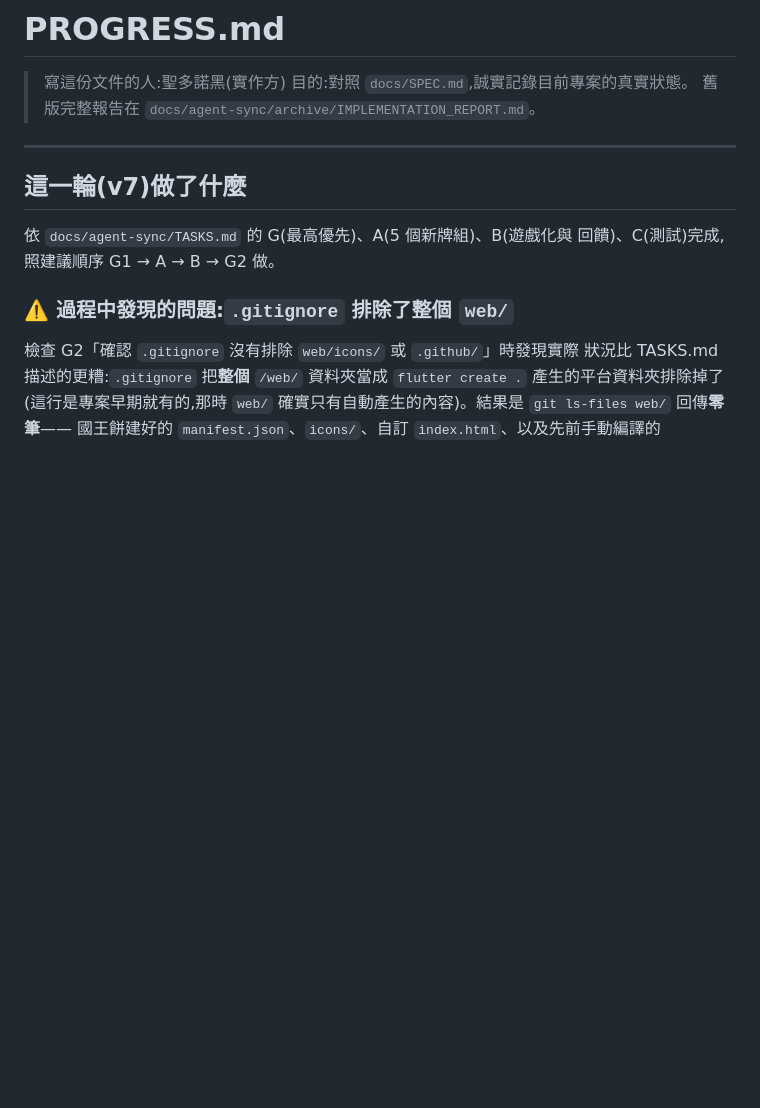
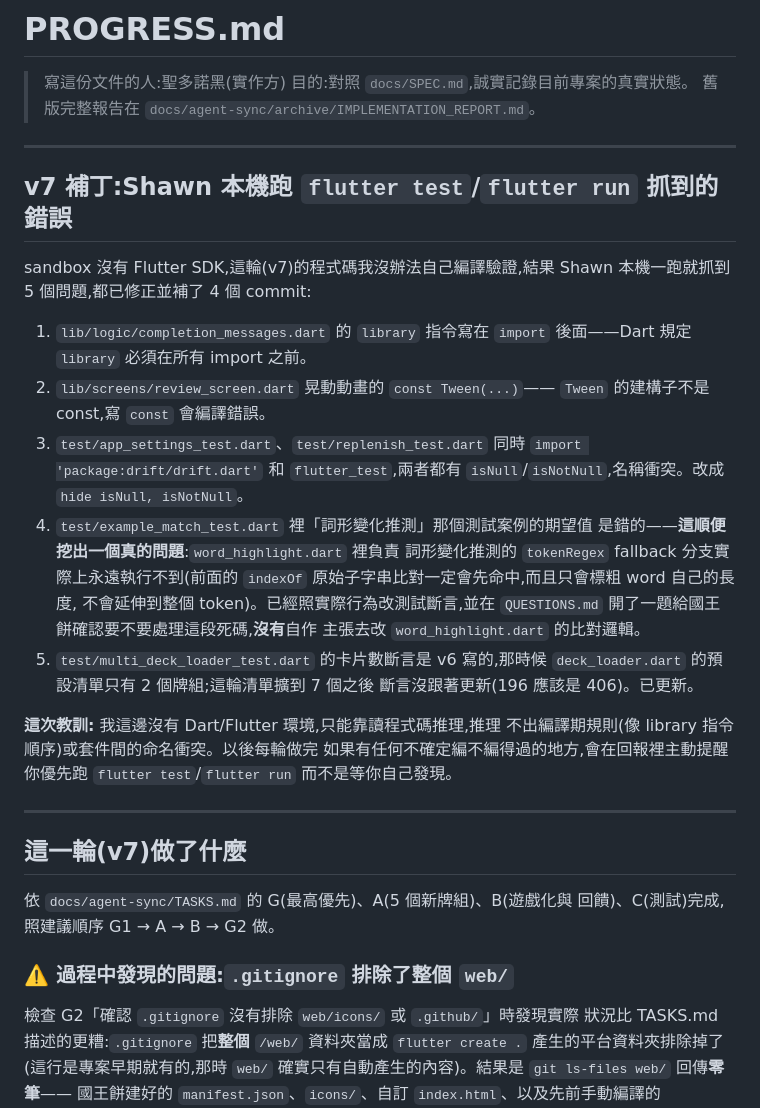
Before and after one commit to sssh27/VOC-daily, a Markdown page: docs/agent-sync/PROGRESS.md, the part around the change. GitHub-like rendering; blank space fills up the shorter version.

Commit message:
docs: log v7 bugfix patch in PROGRESS.md

```diff
--- a/docs/agent-sync/PROGRESS.md
+++ b/docs/agent-sync/PROGRESS.md
@@ -3,6 +3,36 @@
 > 寫這份文件的人:聖多諾黑(實作方)
 > 目的:對照 `docs/SPEC.md`,誠實記錄目前專案的真實狀態。
 > 舊版完整報告在 `docs/agent-sync/archive/IMPLEMENTATION_REPORT.md`。
+
+---
+
+## v7 補丁:Shawn 本機跑 `flutter test`/`flutter run` 抓到的錯誤
+
+sandbox 沒有 Flutter SDK,這輪(v7)的程式碼我沒辦法自己編譯驗證,結果
+Shawn 本機一跑就抓到 5 個問題,都已修正並補了 4 個 commit:
+
+1. `lib/logic/completion_messages.dart` 的 `library` 指令寫在 `import`
+   後面——Dart 規定 `library` 必須在所有 import 之前。
+2. `lib/screens/review_screen.dart` 晃動動畫的 `const Tween(...)`——
+   `Tween` 的建構子不是 const,寫 `const` 會編譯錯誤。
+3. `test/app_settings_test.dart`、`test/replenish_test.dart` 同時
+   `import 'package:drift/drift.dart'` 和 `flutter_test`,兩者都有
+   `isNull`/`isNotNull`,名稱衝突。改成 `hide isNull, isNotNull`。
+4. `test/example_match_test.dart` 裡「詞形變化推測」那個測試案例的期望值
+   是錯的——**這順便挖出一個真的問題**:`word_highlight.dart` 裡負責
+   詞形變化推測的 `tokenRegex` fallback 分支實際上永遠執行不到(前面的
+   `indexOf` 原始子字串比對一定會先命中,而且只會標粗 word 自己的長度,
+   不會延伸到整個 token)。已經照實際行為改測試斷言,並在
+   `QUESTIONS.md` 開了一題給國王餅確認要不要處理這段死碼,**沒有**自作
+   主張去改 `word_highlight.dart` 的比對邏輯。
+5. `test/multi_deck_loader_test.dart` 的卡片數斷言是 v6 寫的,那時候
+   `deck_loader.dart` 的預設清單只有 2 個牌組;這輪清單擴到 7 個之後
+   斷言沒跟著更新(196 應該是 406)。已更新。
+
+**這次教訓:** 我這邊沒有 Dart/Flutter 環境,只能靠讀程式碼推理,推理
+不出編譯期規則(像 library 指令順序)或套件間的命名衝突。以後每輪做完
+如果有任何不確定編不編得過的地方,會在回報裡主動提醒你優先跑
+`flutter test`/`flutter run` 而不是等你自己發現。
 
 ---
 
```
